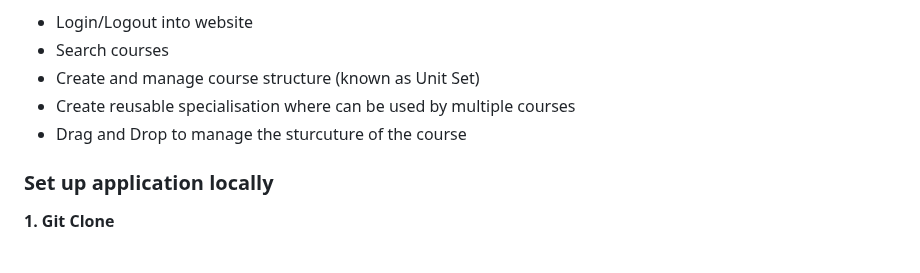
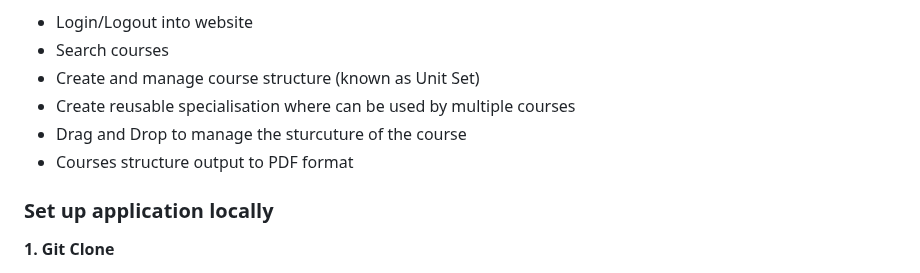
Before and after one commit to TonyyZzz/CITS5206-Team16-UnitSetBuilder, a Markdown page: README.md, the part around the change. Drawn GitHub-style.

```diff
--- a/README.md
+++ b/README.md
@@ -11,6 +11,7 @@ The Unit Set Builder aims to address the challenges faced by our client, whose c
 - Create and manage course structure (known as Unit Set)
 - Create reusable specialisation where can be used by multiple courses
 - Drag and Drop to manage the sturcuture of the course
+- Courses structure output to PDF format
 
 ### Set up application locally
 
```
